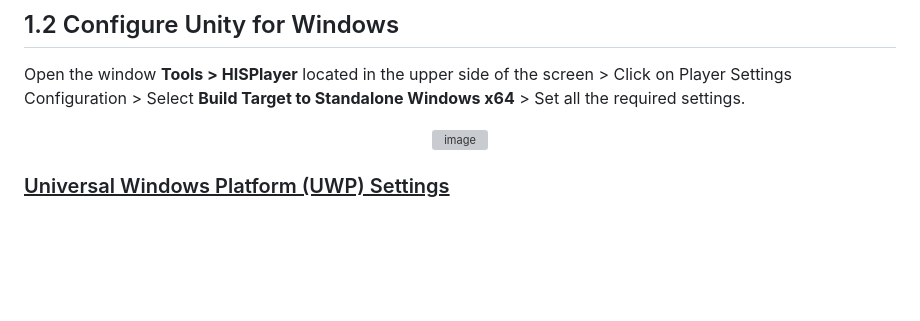
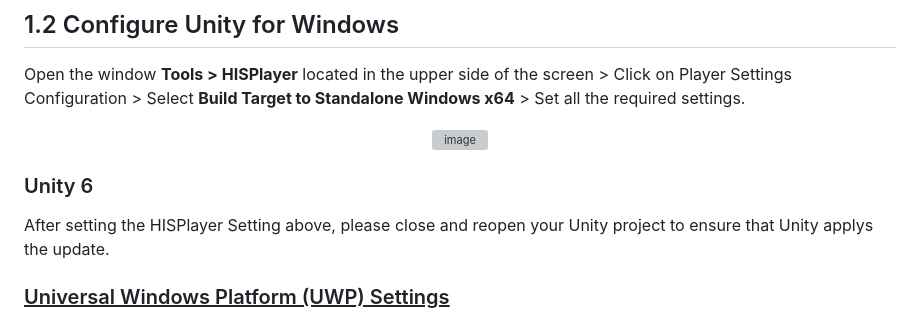
Before and after one commit to HISPlayer/UnityWindows-SDK, a Markdown page: setup-guide.md, the part around the change. GitHub-like rendering; blank space fills up the shorter version; grey boxes are pictures that could not be loaded.

```diff
--- a/setup-guide.md
+++ b/setup-guide.md
@@ -46,6 +46,9 @@ Open the window **Tools > HISPlayer** located in the upper side of the screen >
 <p align="center">
 <img width="319" alt="image" src="https://github.com/HISPlayer/UnityWindows-SDK/assets/47497948/0f8d483e-2e3a-4d97-8210-35b7741373c5">
 </p>
+
+### Unity 6
+After setting the HISPlayer Setting above, please close and reopen your Unity project to ensure that Unity applys the update.
 
 ### <ins>Universal Windows Platform (UWP) Settings</ins>
 Open the window **Tools > HISPlayer** located in the upper side of the screen > Click on Player Settings Configuration > Select **Build Target to UWP** > Set all the required settings.
```
